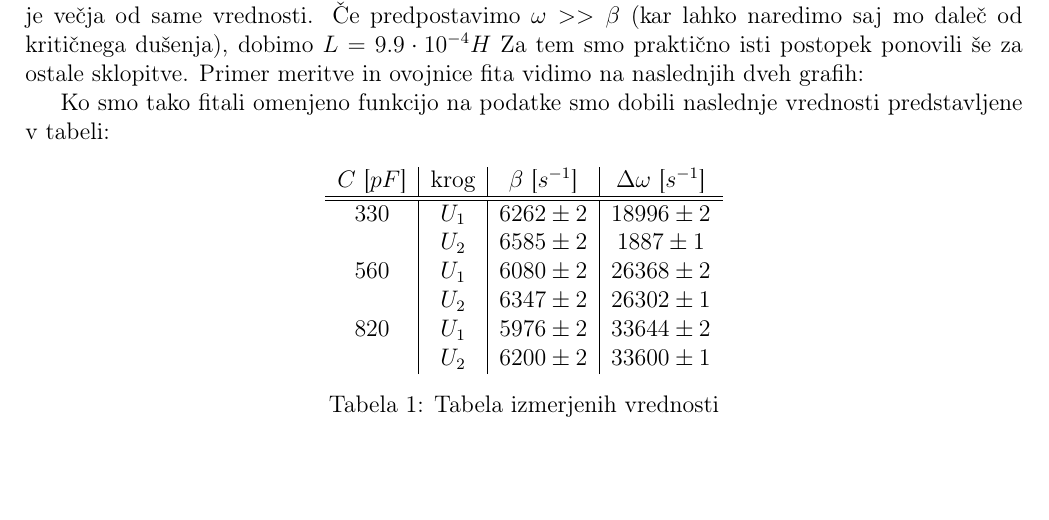
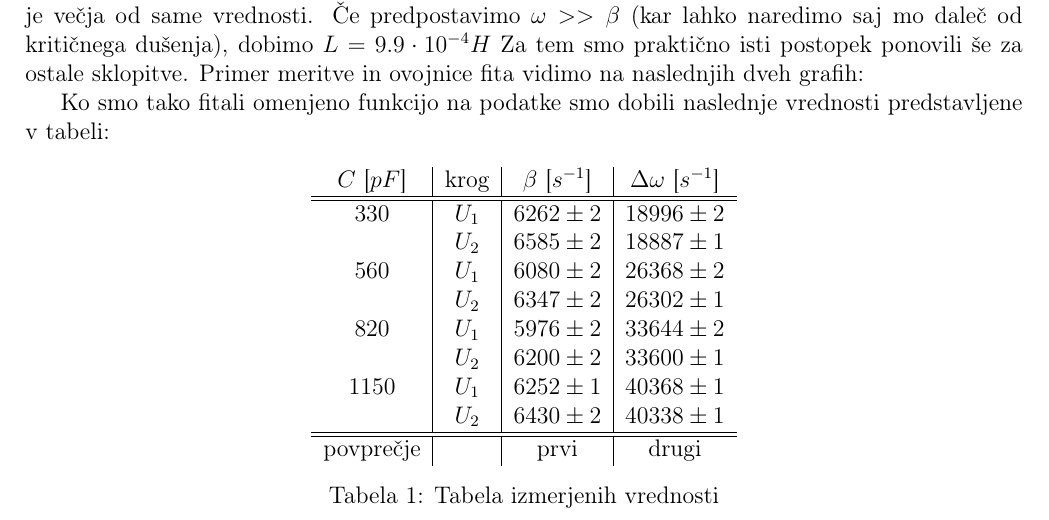
Before and after one commit to hyhmir/praktikum4, a LaTeX document (SkNiKr/porocilo/porocilo.tex): part of page 3 of 4, cut so that both start at the same text, the shorter picture padded with empty space. Compiled offline with pdfLaTeX.

Commit message:
obdelava prvega dela done

```diff
--- a/SkNiKr/porocilo/porocilo.tex
+++ b/SkNiKr/porocilo/porocilo.tex
@@ -125,11 +125,14 @@ Ko smo tako fitali omenjeno funkcijo na podatke smo dobili naslednje vrednosti p
     $C$ [$pF$] & krog & $\beta$ [$s^{-1}$] & $\Delta  \omega$ [$s^{-1}$] \\\hline \hline
 
     $330$ & $U_1$ & $6262 \pm 2$ & $18996 \pm 2$\\
-    & $U_2$ & $6585\pm 2$ & $1887 \pm 1$\\
+    & $U_2$ & $6585\pm 2$ & $18887 \pm 1$\\
     $560$ & $U_1$ & $6080\pm 2$ & $26368\pm 2$\\
     & $U_2$ & $6347\pm 2$ & $26302\pm 1$\\
     $820$ & $U_1$ & $5976\pm 2$ & $33644\pm 2$\\
     & $U_2$ & $6200\pm 2$ & $33600\pm 1$\\
+    $1150$ &$U_1$ & $6252\pm 1$ & $40368\pm 1$\\
+    & $U_2$ & $6430\pm 2$ & $40338\pm 1$\\\hline \hline
+    povprečje && prvi &drugi
 \end{tabular}
 \caption{Tabela izmerjenih vrednosti}
 \end{table}
```
Also changed, not shown: 1 other file.
